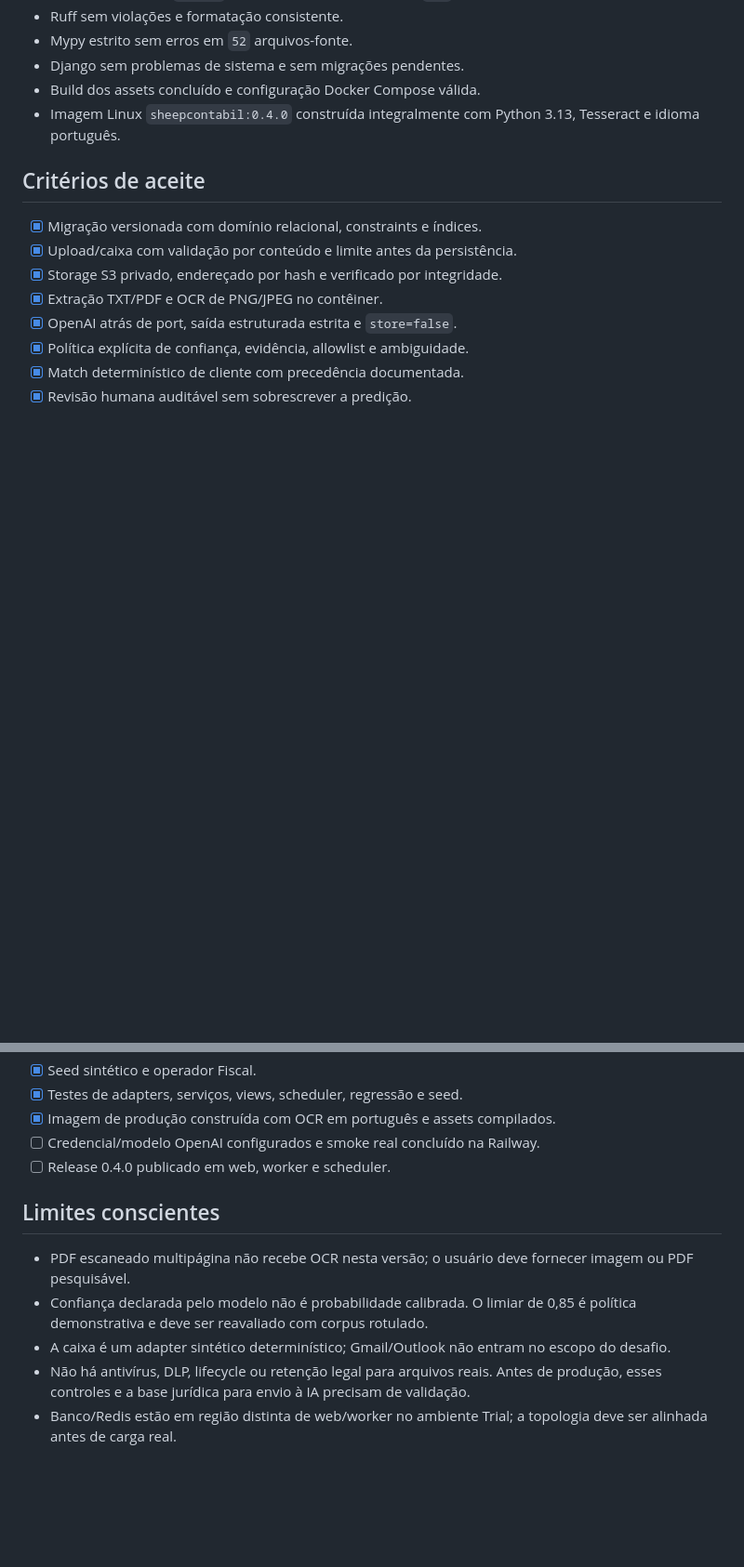
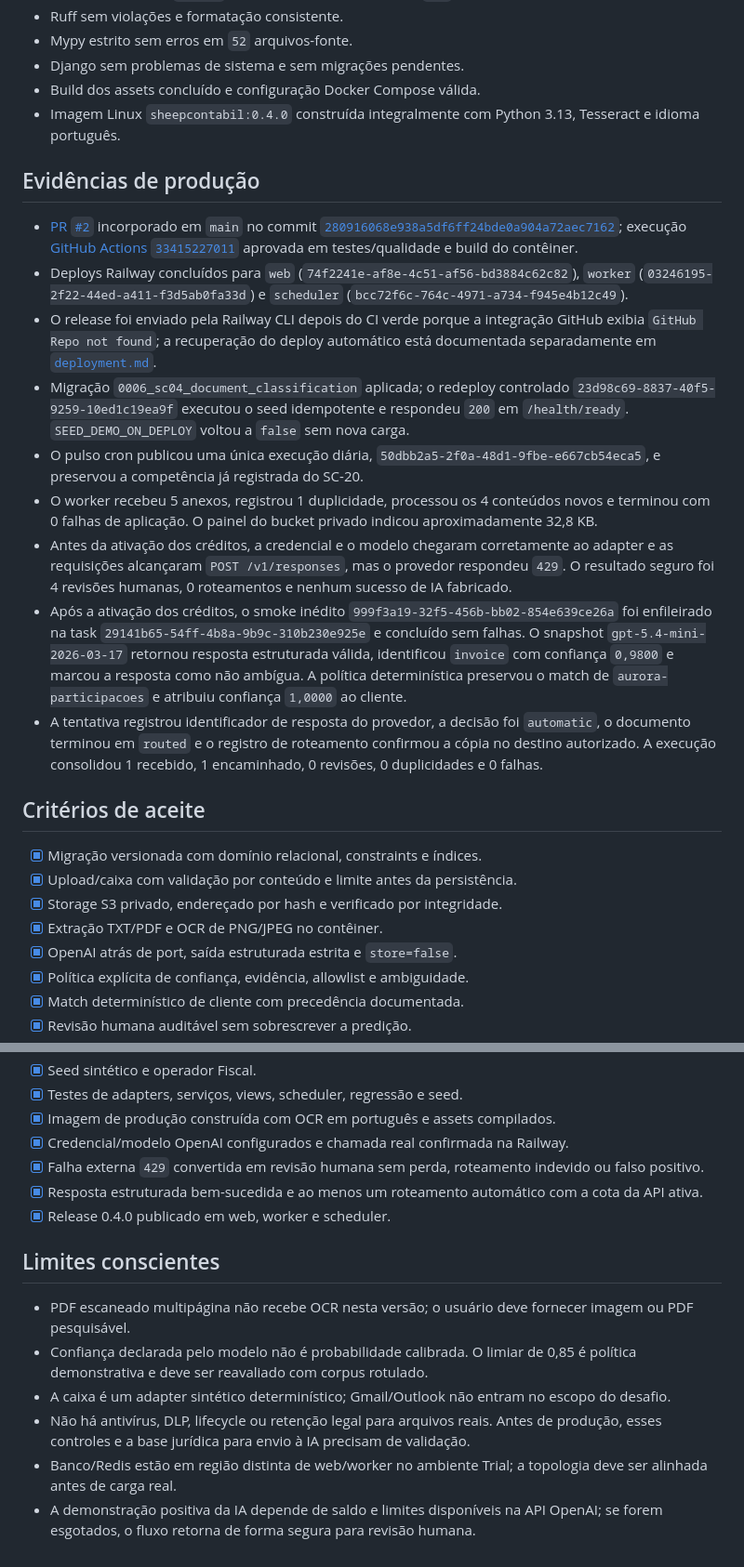
Before and after one commit to Guilherme-Justo/SheepContabil, a Markdown page: docs/day-4.md, 2 parts joined by grey strips. Shown at 93% size. GitHub-like rendering; blank space fills up the shorter version.

```diff
--- a/docs/day-4.md
+++ b/docs/day-4.md
@@ -120,6 +120,18 @@ Todos os nomes, documentos e conteúdos são fictícios.
 - Build dos assets concluído e configuração Docker Compose válida.
 - Imagem Linux `sheepcontabil:0.4.0` construída integralmente com Python 3.13, Tesseract e idioma português.
 
+## Evidências de produção
+
+- [PR `#2`](https://github.com/Guilherme-Justo/SheepContabil/pull/2) incorporado em `main` no commit [`280916068e938a5df6ff24bde0a904a72aec7162`](https://github.com/Guilherme-Justo/SheepContabil/commit/280916068e938a5df6ff24bde0a904a72aec7162); execução [GitHub Actions `33415227011`](https://github.com/Guilherme-Justo/SheepContabil/actions/runs/33415227011) aprovada em testes/qualidade e build do contêiner.
+- Deploys Railway concluídos para `web` (`74f2241e-af8e-4c51-af56-bd3884c62c82`), `worker` (`03246195-2f22-44ed-a411-f3d5ab0fa33d`) e `scheduler` (`bcc72f6c-764c-4971-a734-f945e4b12c49`).
+- O release foi enviado pela Railway CLI depois do CI verde porque a integração GitHub exibia `GitHub Repo not found`; a recuperação do deploy automático está documentada separadamente em [`deployment.md`](deployment.md#recuperação-do-deploy-automático-após-merge).
+- Migração `0006_sc04_document_classification` aplicada; o redeploy controlado `23d98c69-8837-40f5-9259-10ed1c19ea9f` executou o seed idempotente e respondeu `200` em `/health/ready`. `SEED_DEMO_ON_DEPLOY` voltou a `false` sem nova carga.
+- O pulso cron publicou uma única execução diária, `50dbb2a5-2f0a-48d1-9fbe-e667cb54eca5`, e preservou a competência já registrada do SC-20.
+- O worker recebeu 5 anexos, registrou 1 duplicidade, processou os 4 conteúdos novos e terminou com 0 falhas de aplicação. O painel do bucket privado indicou aproximadamente 32,8 KB.
+- Antes da ativação dos créditos, a credencial e o modelo chegaram corretamente ao adapter e as requisições alcançaram `POST /v1/responses`, mas o provedor respondeu `429`. O resultado seguro foi 4 revisões humanas, 0 roteamentos e nenhum sucesso de IA fabricado.
+- Após a ativação dos créditos, o smoke inédito `999f3a19-32f5-456b-bb02-854e639ce26a` foi enfileirado na task `29141b65-54ff-4b8a-9b9c-310b230e925e` e concluído sem falhas. O snapshot `gpt-5.4-mini-2026-03-17` retornou resposta estruturada válida, identificou `invoice` com confiança `0,9800` e marcou a resposta como não ambígua. A política determinística preservou o match de `aurora-participacoes` e atribuiu confiança `1,0000` ao cliente.
+- A tentativa registrou identificador de resposta do provedor, a decisão foi `automatic`, o documento terminou em `routed` e o registro de roteamento confirmou a cópia no destino autorizado. A execução consolidou 1 recebido, 1 encaminhado, 0 revisões, 0 duplicidades e 0 falhas.
+
 ## Critérios de aceite
 
 - [x] Migração versionada com domínio relacional, constraints e índices.
@@ -138,8 +150,10 @@ Todos os nomes, documentos e conteúdos são fictícios.
 - [x] Seed sintético e operador Fiscal.
 - [x] Testes de adapters, serviços, views, scheduler, regressão e seed.
 - [x] Imagem de produção construída com OCR em português e assets compilados.
-- [ ] Credencial/modelo OpenAI configurados e smoke real concluído na Railway.
-- [ ] Release 0.4.0 publicado em web, worker e scheduler.
+- [x] Credencial/modelo OpenAI configurados e chamada real confirmada na Railway.
+- [x] Falha externa `429` convertida em revisão humana sem perda, roteamento indevido ou falso positivo.
+- [x] Resposta estruturada bem-sucedida e ao menos um roteamento automático com a cota da API ativa.
+- [x] Release 0.4.0 publicado em web, worker e scheduler.
 
 ## Limites conscientes
 
@@ -148,3 +162,4 @@ Todos os nomes, documentos e conteúdos são fictícios.
 - A caixa é um adapter sintético determinístico; Gmail/Outlook não entram no escopo do desafio.
 - Não há antivírus, DLP, lifecycle ou retenção legal para arquivos reais. Antes de produção, esses controles e a base jurídica para envio à IA precisam de validação.
 - Banco/Redis estão em região distinta de web/worker no ambiente Trial; a topologia deve ser alinhada antes de carga real.
+- A demonstração positiva da IA depende de saldo e limites disponíveis na API OpenAI; se forem esgotados, o fluxo retorna de forma segura para revisão humana.
```
Also changed, not shown: other parts of docs/day-4.md (+2 -2 lines), README.md (+1 -1 lines), docs/deployment.md (+15 -0 lines).
